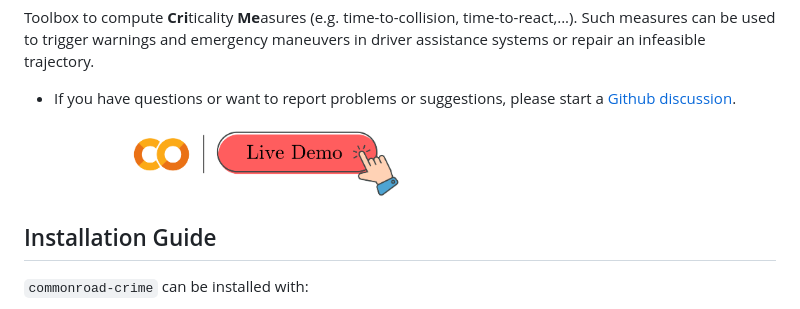
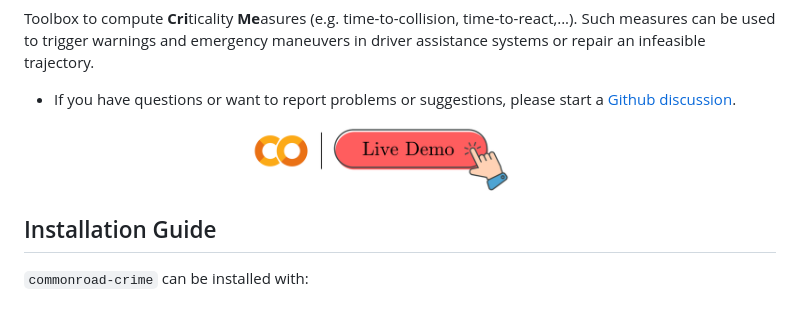
Before and after one commit to CommonRoad/commonroad-crime, a Markdown page: README.md, the part around the change. Drawn GitHub-style; pictures changed too: docs/figures/live_demo.png.

Commit message:
update live demo

```diff
--- a/README.md
+++ b/README.md
@@ -15,7 +15,7 @@ trajectory.
 - If you have questions or want to report problems or suggestions, please start a [Github discussion](https://github.com/orgs/CommonRoad/discussions).
 
 <a href="https://colab.research.google.com/drive/1T7MbSVqU5XCDZgPTDERKNKYFbAInXRjy">
-  <img src="./docs/figures/live_demo.png" width="500" alt="Live Demo">
+  <img src="./docs/figures/live_demo.png" alt="Live Demo">
 </a>
 
 ## Installation Guide
```
